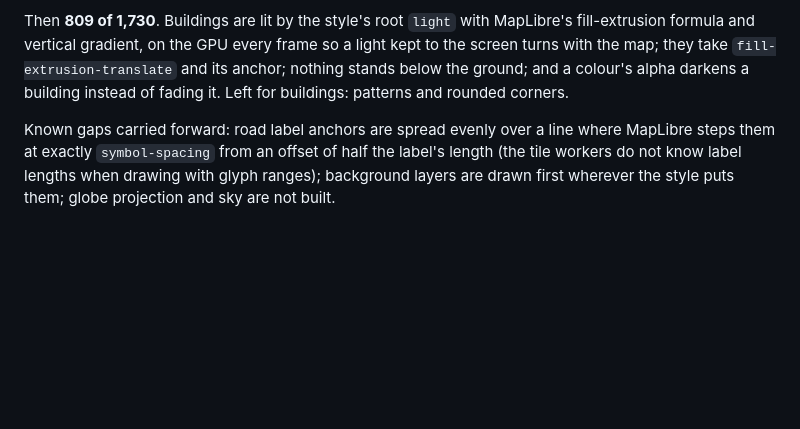
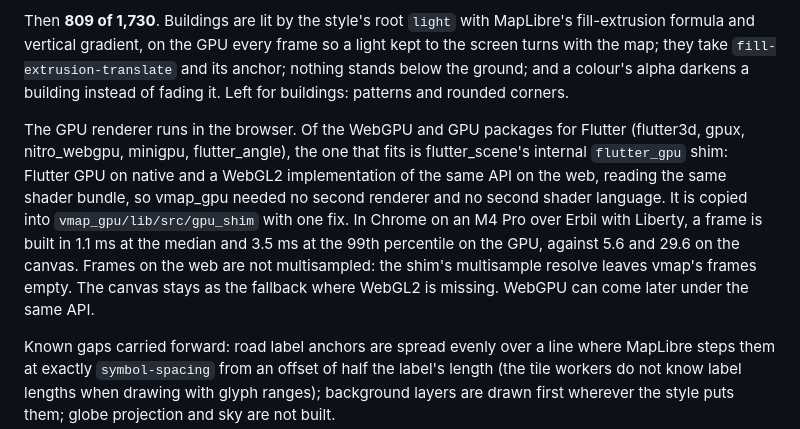
Before and after one commit to ArinFaraj/vmap, a Markdown page: doc/design/progress.md, the part around the change. GitHub-like rendering; blank space fills up the shorter version.

Commit message:
docs(progress): the GPU renderer on the web

```diff
--- a/doc/design/progress.md
+++ b/doc/design/progress.md
@@ -379,6 +379,19 @@ frame so a light kept to the screen turns with the map; they take
 ground; and a colour's alpha darkens a building instead of fading it.
 Left for buildings: patterns and rounded corners.
 
+The GPU renderer runs in the browser. Of the WebGPU and GPU packages for
+Flutter (flutter3d, gpux, nitro_webgpu, minigpu, flutter_angle), the one
+that fits is flutter_scene's internal `flutter_gpu` shim: Flutter GPU on
+native and a WebGL2 implementation of the same API on the web, reading the
+same shader bundle, so vmap_gpu needed no second renderer and no second
+shader language. It is copied into `vmap_gpu/lib/src/gpu_shim` with one
+fix. In Chrome on an M4 Pro over Erbil with Liberty, a frame is built in
+1.1 ms at the median and 3.5 ms at the 99th percentile on the GPU, against
+5.6 and 29.6 on the canvas. Frames on the web are not multisampled: the
+shim's multisample resolve leaves vmap's frames empty. The canvas stays as
+the fallback where WebGL2 is missing. WebGPU can come later under the same
+API.
+
 Known gaps carried forward: road label anchors are spread evenly over a
 line where MapLibre steps them at exactly `symbol-spacing` from an
 offset of half the label's length (the tile workers do not know label
```
